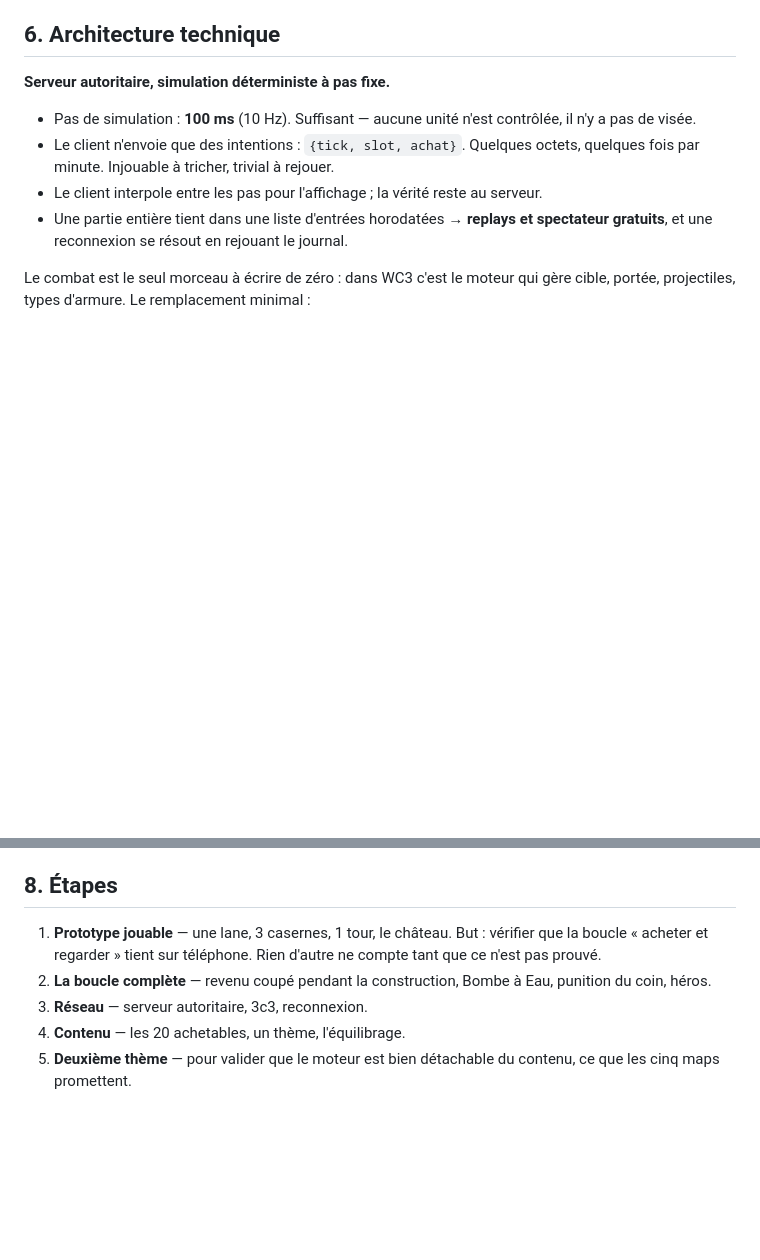
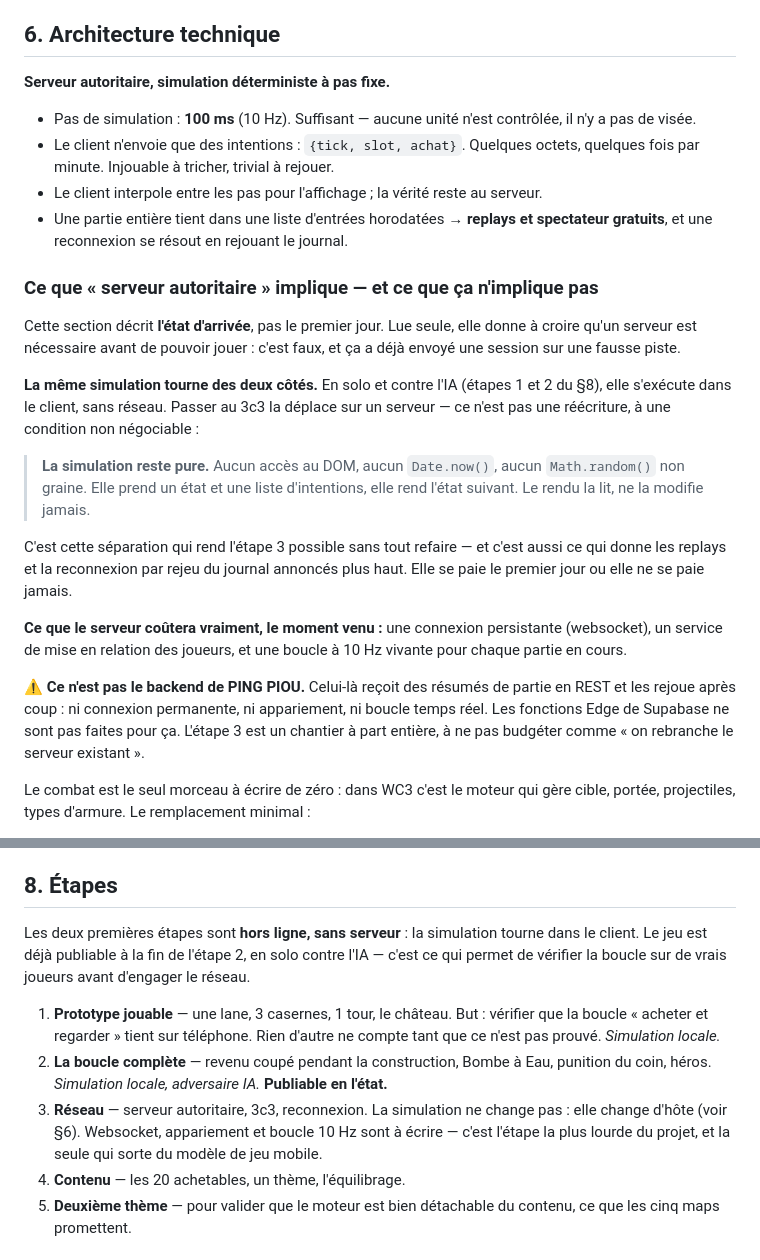
Before and after one commit to Capitaine-Muffin/RECRE, a Markdown page: docs/02-design-mobile.md, 2 parts joined by grey strips. Drawn GitHub-style; blank space fills up the shorter version.

Commit message:
Design : dire à quel moment le serveur arrive
Le §6 décrivait l'état d'arrivée — serveur autoritaire, 10 Hz — sans
préciser que c'est l'étape 3. Lu seul, il laisse croire qu'aucune ligne
n'est jouable avant d'avoir un backend, et le §8 ne disait pas sur quoi
tournaient les deux premières étapes. Une session est déjà partie de là
pour poser un choix qui n'existe pas : solo ou multijoueur, comme si les
deux s'excluaient.

Ils ne s'excluent pas, ils se suivent. La même simulation tourne dans le
client en solo et sur le serveur en 3c3 ; l'étape 3 la déplace, elle ne
la réécrit pas. À une condition, maintenant écrite noir sur blanc : la
simulation reste pure — pas de DOM, pas de Date.now, pas de Math.random
non graine. C'est aussi ce qui donne les replays et la reconnexion par
rejeu que le document promettait déjà sans dire ce qu'ils exigeaient.

Reste une chose qu'il valait mieux chiffrer tôt : ce serveur n'est pas
celui d'un jeu à classement. Connexion permanente, appariement, boucle
temps réel par partie — rien à voir avec des résumés rejoués en REST, et
hors de ce que les fonctions Edge savent faire. L'étape 3 est un projet,
pas un rebranchement.

Co-Authored-By: Claude <noreply@anthropic.com>
Claude-Session: https://claude.ai/code/session_01HuGPpSEqxBsqqAa1sfmAsy

```diff
--- a/docs/02-design-mobile.md
+++ b/docs/02-design-mobile.md
@@ -113,6 +113,35 @@ C'est la voie de contenu la moins chère et la plus fidèle à l'original.
 - Une partie entière tient dans une liste d'entrées horodatées → **replays et
   spectateur gratuits**, et une reconnexion se résout en rejouant le journal.
 
+### Ce que « serveur autoritaire » implique — et ce que ça n'implique pas
+
+Cette section décrit **l'état d'arrivée**, pas le premier jour. Lue seule, elle
+donne à croire qu'un serveur est nécessaire avant de pouvoir jouer : c'est
+faux, et ça a déjà envoyé une session sur une fausse piste.
+
+**La même simulation tourne des deux côtés.** En solo et contre l'IA (étapes 1
+et 2 du §8), elle s'exécute dans le client, sans réseau. Passer au 3c3 la
+déplace sur un serveur — ce n'est pas une réécriture, à une condition
+non négociable :
+
+> **La simulation reste pure.** Aucun accès au DOM, aucun `Date.now()`, aucun
+> `Math.random()` non graine. Elle prend un état et une liste d'intentions,
+> elle rend l'état suivant. Le rendu la lit, ne la modifie jamais.
+
+C'est cette séparation qui rend l'étape 3 possible sans tout refaire — et
+c'est aussi ce qui donne les replays et la reconnexion par rejeu du journal
+annoncés plus haut. Elle se paie le premier jour ou elle ne se paie jamais.
+
+**Ce que le serveur coûtera vraiment, le moment venu :** une connexion
+persistante (websocket), un service de mise en relation des joueurs, et une
+boucle à 10 Hz vivante pour chaque partie en cours.
+
+⚠️ **Ce n'est pas le backend de PING PIOU.** Celui-là reçoit des résumés de
+partie en REST et les rejoue après coup : ni connexion permanente, ni
+appariement, ni boucle temps réel. Les fonctions Edge de Supabase ne sont pas
+faites pour ça. L'étape 3 est un chantier à part entière, à ne pas budgéter
+comme « on rebranche le serveur existant ».
+
 Le combat est le seul morceau à écrire de zéro : dans WC3 c'est le moteur qui
 gère cible, portée, projectiles, types d'armure. Le remplacement minimal :
 
@@ -147,12 +176,21 @@ coûts, la vitesse, l'armure, et c'est l'essentiel.
 
 ## 8. Étapes
 
+Les deux premières étapes sont **hors ligne, sans serveur** : la simulation
+tourne dans le client. Le jeu est déjà publiable à la fin de l'étape 2, en
+solo contre l'IA — c'est ce qui permet de vérifier la boucle sur de vrais
+joueurs avant d'engager le réseau.
+
 1. **Prototype jouable** — une lane, 3 casernes, 1 tour, le château. But :
    vérifier que la boucle « acheter et regarder » tient sur téléphone. Rien
-   d'autre ne compte tant que ce n'est pas prouvé.
+   d'autre ne compte tant que ce n'est pas prouvé. *Simulation locale.*
 2. **La boucle complète** — revenu coupé pendant la construction, Bombe à Eau,
-   punition du coin, héros.
-3. **Réseau** — serveur autoritaire, 3c3, reconnexion.
+   punition du coin, héros. *Simulation locale, adversaire IA.* **Publiable en
+   l'état.**
+3. **Réseau** — serveur autoritaire, 3c3, reconnexion. La simulation ne change
+   pas : elle change d'hôte (voir §6). Websocket, appariement et boucle 10 Hz
+   sont à écrire — c'est l'étape la plus lourde du projet, et la seule qui
+   sorte du modèle de jeu mobile.
 4. **Contenu** — les 20 achetables, un thème, l'équilibrage.
 5. **Deuxième thème** — pour valider que le moteur est bien détachable du
    contenu, ce que les cinq maps promettent.
```
